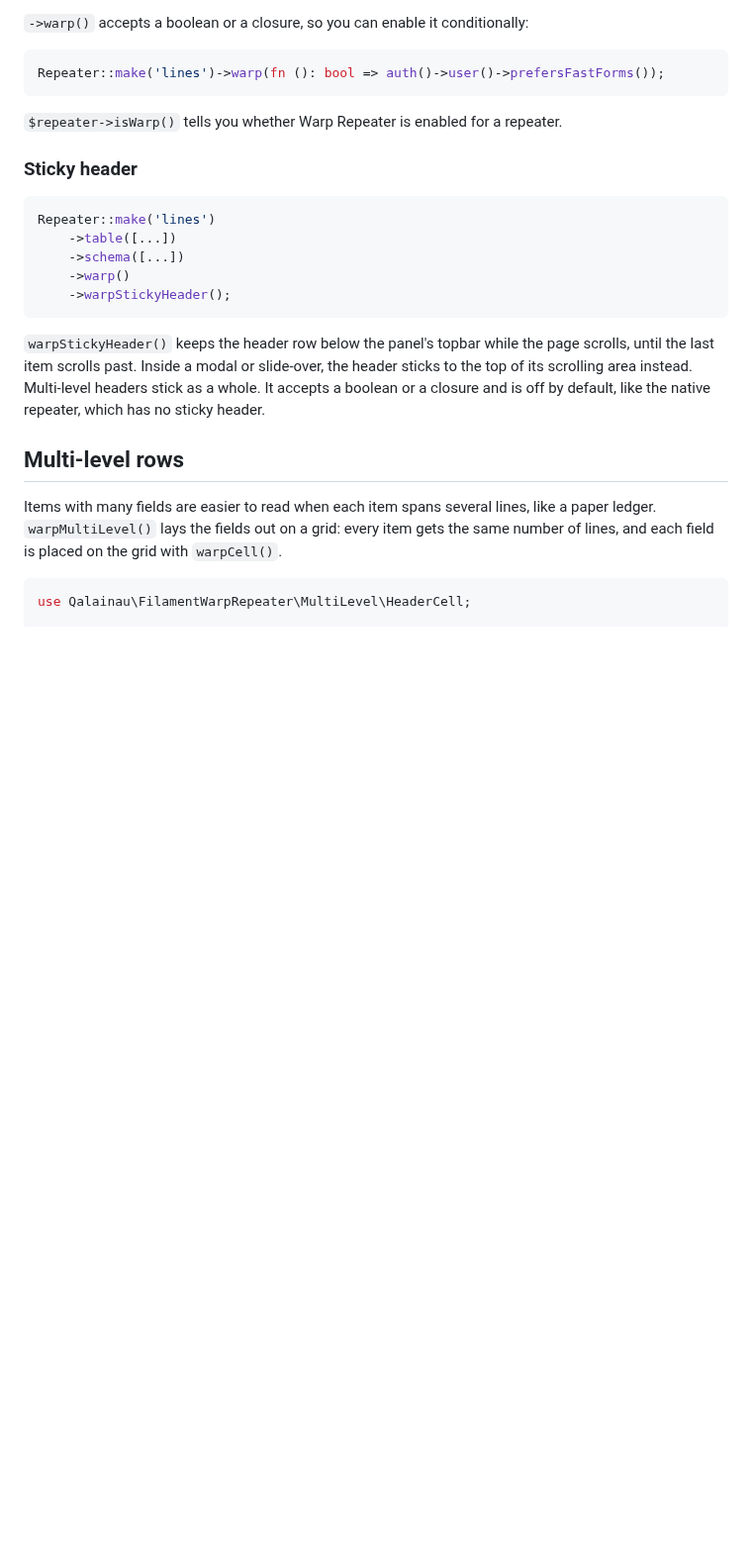
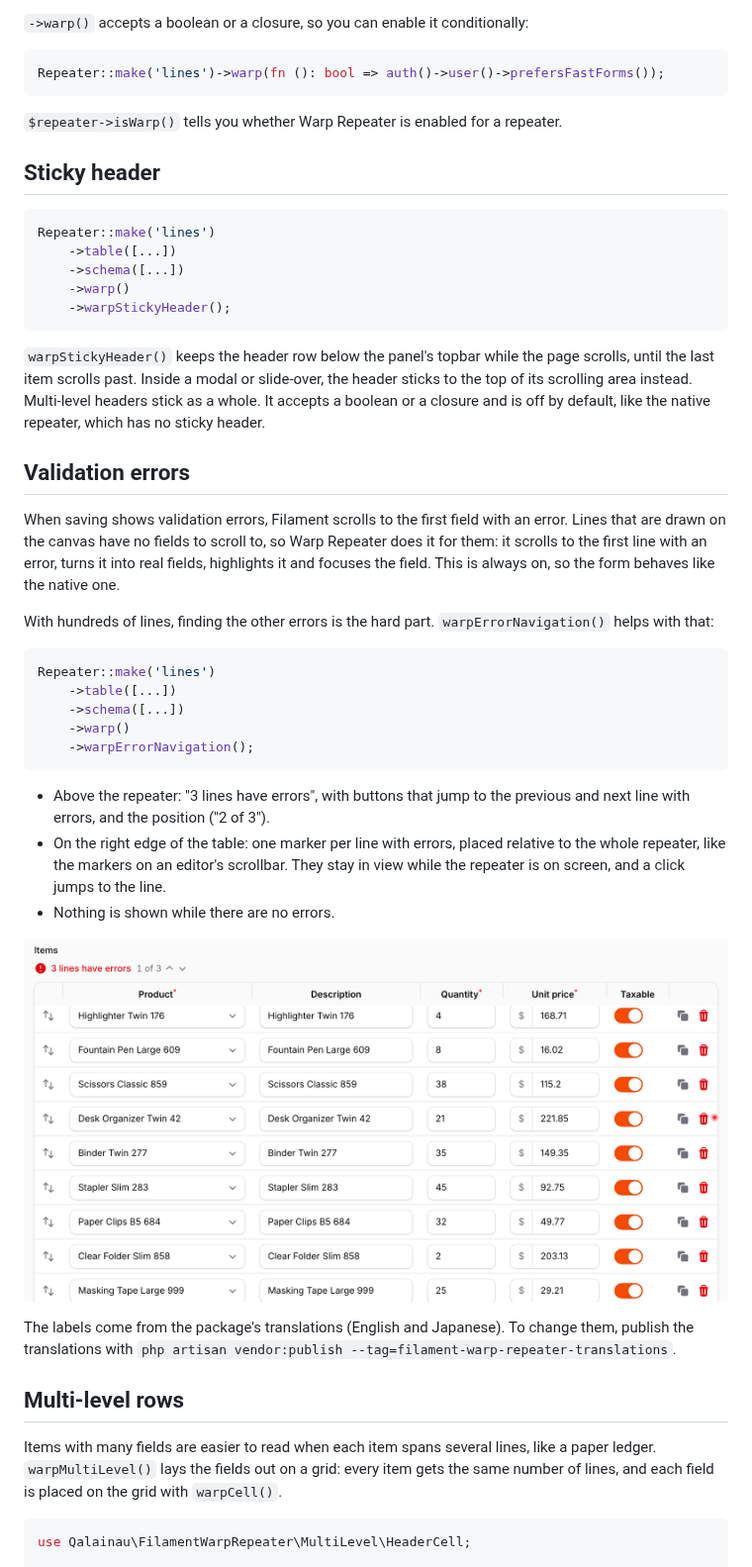
Before and after one commit to qalainau-labs/filament-warp-repeater-docs, a Markdown page: README.md, the part around one of its changes. Shown at 99% size. GitHub-like rendering; pictures changed too: art/validation-errors.png (added); blank space fills up the shorter version.

Commit message:
Validation errors and column summaries

````diff
--- a/README.md
+++ b/README.md
@@ -148,7 +150,7 @@ Repeater::make('lines')->warp(fn (): bool => auth()->user()->prefersFastForms())
 
 `$repeater->isWarp()` tells you whether Warp Repeater is enabled for a repeater.
 
-### Sticky header
+## Sticky header
 
 ```php
 Repeater::make('lines')
@@ -159,6 +161,28 @@ Repeater::make('lines')
 ```
 
 `warpStickyHeader()` keeps the header row below the panel's topbar while the page scrolls, until the last item scrolls past. Inside a modal or slide-over, the header sticks to the top of its scrolling area instead. Multi-level headers stick as a whole. It accepts a boolean or a closure and is off by default, like the native repeater, which has no sticky header.
+
+## Validation errors
+
+When saving shows validation errors, Filament scrolls to the first field with an error. Lines that are drawn on the canvas have no fields to scroll to, so Warp Repeater does it for them: it scrolls to the first line with an error, turns it into real fields, highlights it and focuses the field. This is always on, so the form behaves like the native one.
+
+With hundreds of lines, finding the other errors is the hard part. `warpErrorNavigation()` helps with that:
+
+```php
+Repeater::make('lines')
+    ->table([...])
+    ->schema([...])
+    ->warp()
+    ->warpErrorNavigation();
+```
+
+- Above the repeater: "3 lines have errors", with buttons that jump to the previous and next line with errors, and the position ("2 of 3").
+- On the right edge of the table: one marker per line with errors, placed relative to the whole repeater, like the markers on an editor's scrollbar. They stay in view while the repeater is on screen, and a click jumps to the line.
+- Nothing is shown while there are no errors.
+
+![Error navigation](https://raw.githubusercontent.com/qalainau-labs/filament-warp-repeater-docs/main/art/validation-errors.png)
+
+The labels come from the package's translations (English and Japanese). To change them, publish the translations with `php artisan vendor:publish --tag=filament-warp-repeater-translations`.
 
 ## Multi-level rows
 
````
Also changed, not shown: other parts of README.md (+56 -0 lines), CHANGELOG.md (+6 -0 lines), art/column-summaries.png (added).
